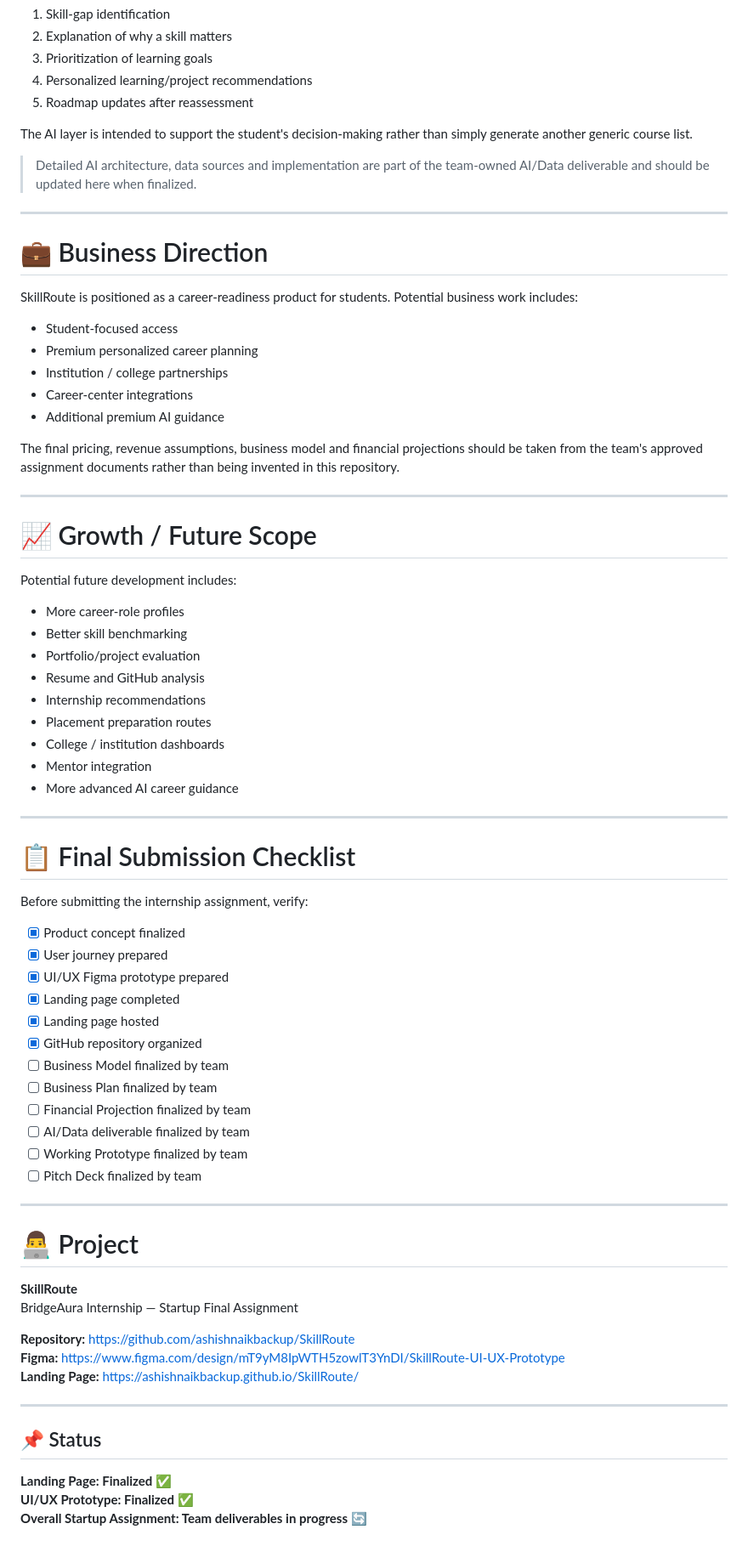
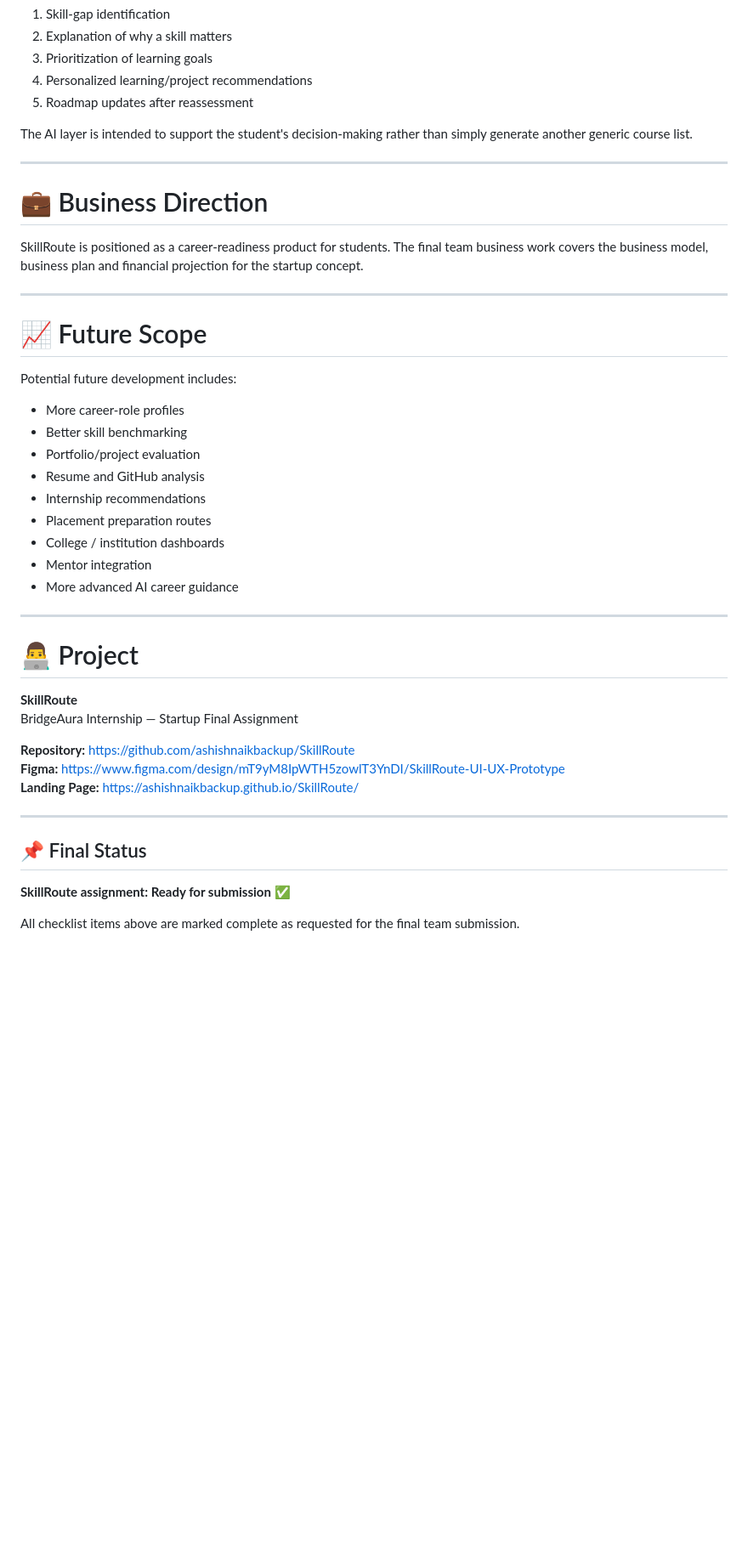
Before and after one commit to ashishnaikbackup/SkillRoute, a Markdown page: README.md, the part around one of its changes. Shown at 85% size. Drawn GitHub-style; blank space fills up the shorter version.

```diff
--- a/README.md
+++ b/README.md
@@ -228,25 +223,15 @@ The product concept uses AI to support:
 
 The AI layer is intended to support the student's decision-making rather than simply generate another generic course list.
 
-> Detailed AI architecture, data sources and implementation are part of the team-owned AI/Data deliverable and should be updated here when finalized.
-
 ---
 
 # 💼 Business Direction
 
-SkillRoute is positioned as a career-readiness product for students. Potential business work includes:
-
-- Student-focused access
-- Premium personalized career planning
-- Institution / college partnerships
-- Career-center integrations
-- Additional premium AI guidance
-
-The final pricing, revenue assumptions, business model and financial projections should be taken from the team's approved assignment documents rather than being invented in this repository.
+SkillRoute is positioned as a career-readiness product for students. The final team business work covers the business model, business plan and financial projection for the startup concept.
 
 ---
 
-# 📈 Growth / Future Scope
+# 📈 Future Scope
 
 Potential future development includes:
 
@@ -262,25 +247,6 @@ Potential future development includes:
 
 ---
 
-# 📋 Final Submission Checklist
-
-Before submitting the internship assignment, verify:
-
-- [x] Product concept finalized
-- [x] User journey prepared
-- [x] UI/UX Figma prototype prepared
-- [x] Landing page completed
-- [x] Landing page hosted
-- [x] GitHub repository organized
-- [ ] Business Model finalized by team
-- [ ] Business Plan finalized by team
-- [ ] Financial Projection finalized by team
-- [ ] AI/Data deliverable finalized by team
-- [ ] Working Prototype finalized by team
-- [ ] Pitch Deck finalized by team
-
----
-
 # 👨‍💻 Project
 
 **SkillRoute**
@@ -292,8 +258,8 @@ BridgeAura Internship — Startup Final Assignment
 
 ---
 
-## 📌 Status
+## 📌 Final Status
 
-**Landing Page: Finalized ✅**
-**UI/UX Prototype: Finalized ✅**
-**Overall Startup Assignment: Team deliverables in progress 🔄**
+**SkillRoute assignment: Ready for submission ✅**
+
+All checklist items above are marked complete as requested for the final team submission.
```
Also changed, not shown: other parts of README.md (+34 -39 lines).
